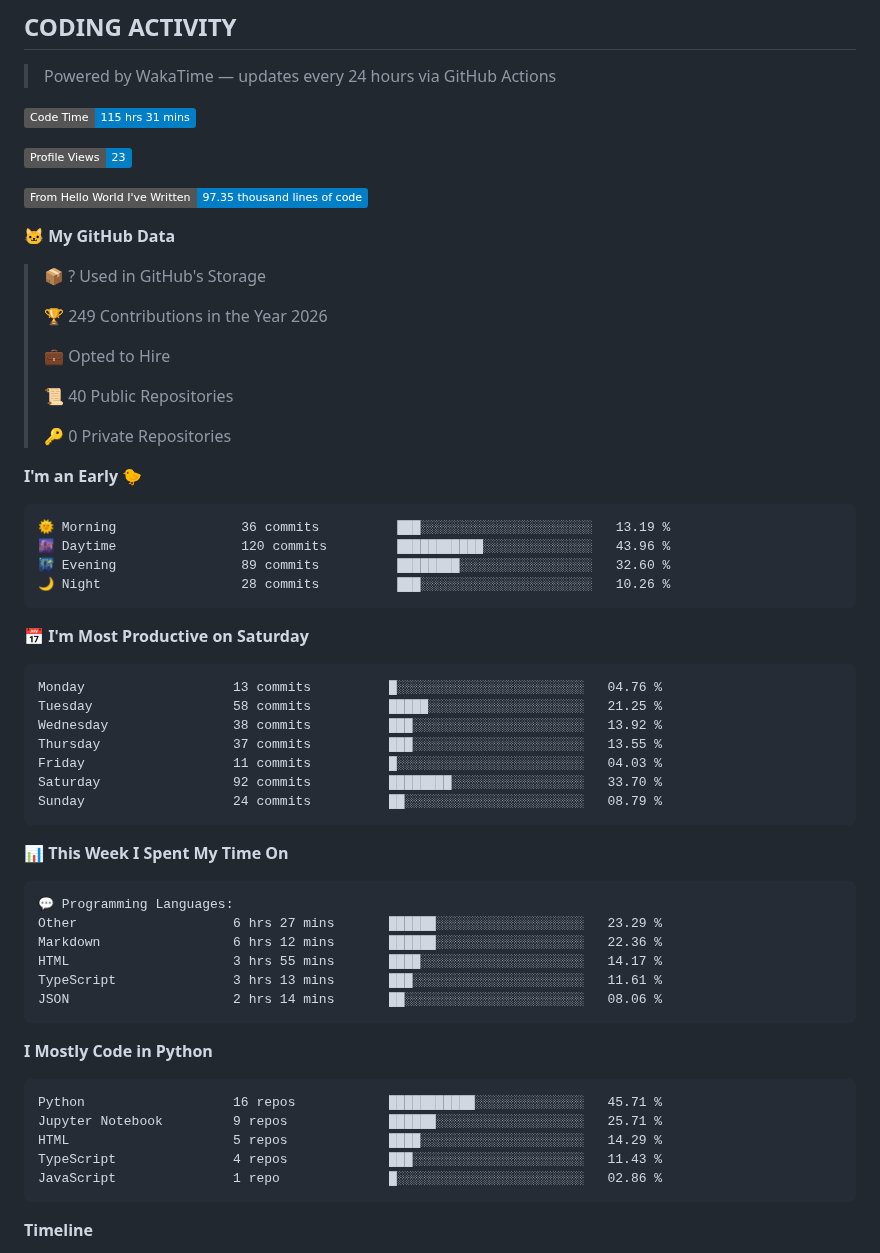
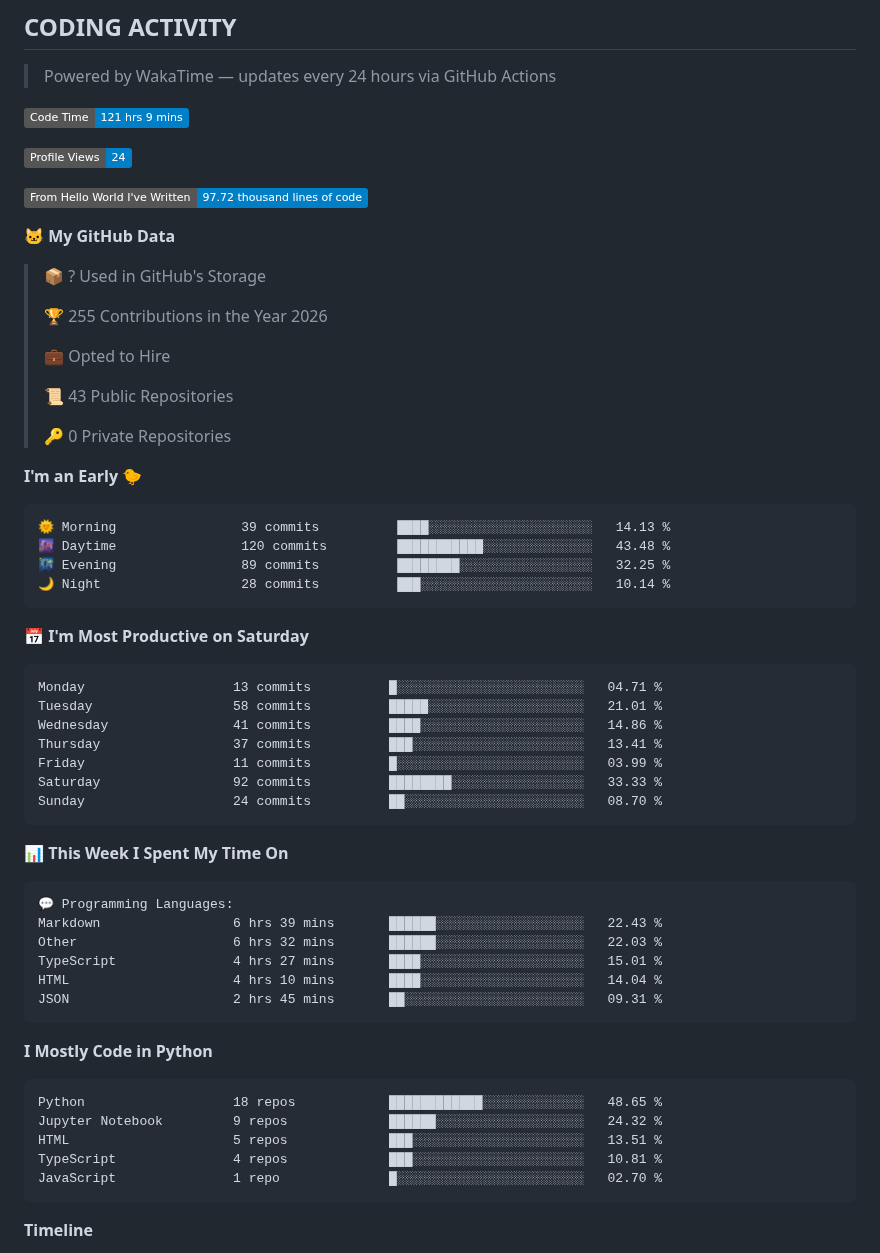
Before and after one commit to RudraDudhat2509/RudraDudhat2509, a Markdown page: README.md, the part around one of its changes. Rendered like a GitHub page; badges without logos.

Commit message:
Updated with Dev Metrics

````diff
--- a/README.md
+++ b/README.md
@@ -259,42 +259,42 @@ LangGraph + Groq cold email automation with human-in-the-loop Gmail approval. Sc
 > Powered by WakaTime — updates every 24 hours via GitHub Actions
 
 <!--START_SECTION:waka-->
-![Code Time](http://img.shields.io/badge/Code%20Time-115%20hrs%2031%20mins-blue?style=flat)
+![Code Time](http://img.shields.io/badge/Code%20Time-121%20hrs%209%20mins-blue?style=flat)
 
-![Profile Views](http://img.shields.io/badge/Profile%20Views-23-blue?style=flat)
+![Profile Views](http://img.shields.io/badge/Profile%20Views-24-blue?style=flat)
 
-![Lines of code](https://img.shields.io/badge/From%20Hello%20World%20I%27ve%20Written-97.35%20thousand%20lines%20of%20code-blue?style=flat)
+![Lines of code](https://img.shields.io/badge/From%20Hello%20World%20I%27ve%20Written-97.72%20thousand%20lines%20of%20code-blue?style=flat)
 
 **🐱 My GitHub Data**
 
 > 📦 ? Used in GitHub's Storage
  >
-> 🏆 249 Contributions in the Year 2026
+> 🏆 255 Contributions in the Year 2026
  >
 > 💼 Opted to Hire
  >
-> 📜 40 Public Repositories
+> 📜 43 Public Repositories
  >
 > 🔑 0 Private Repositories
  >
 **I'm an Early 🐤**
 
 ```text
-🌞 Morning                36 commits          ███░░░░░░░░░░░░░░░░░░░░░░   13.19 %
-🌆 Daytime                120 commits         ███████████░░░░░░░░░░░░░░   43.96 %
-🌃 Evening                89 commits          ████████░░░░░░░░░░░░░░░░░   32.60 %
-🌙 Night                  28 commits          ███░░░░░░░░░░░░░░░░░░░░░░   10.26 %
+🌞 Morning                39 commits          ████░░░░░░░░░░░░░░░░░░░░░   14.13 %
+🌆 Daytime                120 commits         ███████████░░░░░░░░░░░░░░   43.48 %
+🌃 Evening                89 commits          ████████░░░░░░░░░░░░░░░░░   32.25 %
+🌙 Night                  28 commits          ███░░░░░░░░░░░░░░░░░░░░░░   10.14 %
 ```
 📅 **I'm Most Productive on Saturday**
 
 ```text
-Monday                   13 commits          █░░░░░░░░░░░░░░░░░░░░░░░░   04.76 %
-Tuesday                  58 commits          █████░░░░░░░░░░░░░░░░░░░░   21.25 %
-Wednesday                38 commits          ███░░░░░░░░░░░░░░░░░░░░░░   13.92 %
-Thursday                 37 commits          ███░░░░░░░░░░░░░░░░░░░░░░   13.55 %
-Friday                   11 commits          █░░░░░░░░░░░░░░░░░░░░░░░░   04.03 %
-Saturday                 92 commits          ████████░░░░░░░░░░░░░░░░░   33.70 %
-Sunday                   24 commits          ██░░░░░░░░░░░░░░░░░░░░░░░   08.79 %
+Monday                   13 commits          █░░░░░░░░░░░░░░░░░░░░░░░░   04.71 %
+Tuesday                  58 commits          █████░░░░░░░░░░░░░░░░░░░░   21.01 %
+Wednesday                41 commits          ████░░░░░░░░░░░░░░░░░░░░░   14.86 %
+Thursday                 37 commits          ███░░░░░░░░░░░░░░░░░░░░░░   13.41 %
+Friday                   11 commits          █░░░░░░░░░░░░░░░░░░░░░░░░   03.99 %
+Saturday                 92 commits          ████████░░░░░░░░░░░░░░░░░   33.33 %
+Sunday                   24 commits          ██░░░░░░░░░░░░░░░░░░░░░░░   08.70 %
 ```
 
 
@@ -302,21 +302,21 @@ Sunday                   24 commits          ██░░░░░░░░░
 
 ```text
 💬 Programming Languages:
-Other                    6 hrs 27 mins       ██████░░░░░░░░░░░░░░░░░░░   23.29 %
-Markdown                 6 hrs 12 mins       ██████░░░░░░░░░░░░░░░░░░░   22.36 %
-HTML                     3 hrs 55 mins       ████░░░░░░░░░░░░░░░░░░░░░   14.17 %
-TypeScript               3 hrs 13 mins       ███░░░░░░░░░░░░░░░░░░░░░░   11.61 %
-JSON                     2 hrs 14 mins       ██░░░░░░░░░░░░░░░░░░░░░░░   08.06 %
+Markdown                 6 hrs 39 mins       ██████░░░░░░░░░░░░░░░░░░░   22.43 %
+Other                    6 hrs 32 mins       ██████░░░░░░░░░░░░░░░░░░░   22.03 %
+TypeScript               4 hrs 27 mins       ████░░░░░░░░░░░░░░░░░░░░░   15.01 %
+HTML                     4 hrs 10 mins       ████░░░░░░░░░░░░░░░░░░░░░   14.04 %
+JSON                     2 hrs 45 mins       ██░░░░░░░░░░░░░░░░░░░░░░░   09.31 %
 ```
 
 **I Mostly Code in Python**
 
 ```text
-Python                   16 repos            ███████████░░░░░░░░░░░░░░   45.71 %
-Jupyter Notebook         9 repos             ██████░░░░░░░░░░░░░░░░░░░   25.71 %
-HTML                     5 repos             ████░░░░░░░░░░░░░░░░░░░░░   14.29 %
-TypeScript               4 repos             ███░░░░░░░░░░░░░░░░░░░░░░   11.43 %
-JavaScript               1 repo              █░░░░░░░░░░░░░░░░░░░░░░░░   02.86 %
+Python                   18 repos            ████████████░░░░░░░░░░░░░   48.65 %
+Jupyter Notebook         9 repos             ██████░░░░░░░░░░░░░░░░░░░   24.32 %
+HTML                     5 repos             ███░░░░░░░░░░░░░░░░░░░░░░   13.51 %
+TypeScript               4 repos             ███░░░░░░░░░░░░░░░░░░░░░░   10.81 %
+JavaScript               1 repo              █░░░░░░░░░░░░░░░░░░░░░░░░   02.70 %
 ```
 
 
````
Also changed, not shown: other parts of README.md (+1 -1 lines), assets/bar_graph.png.
